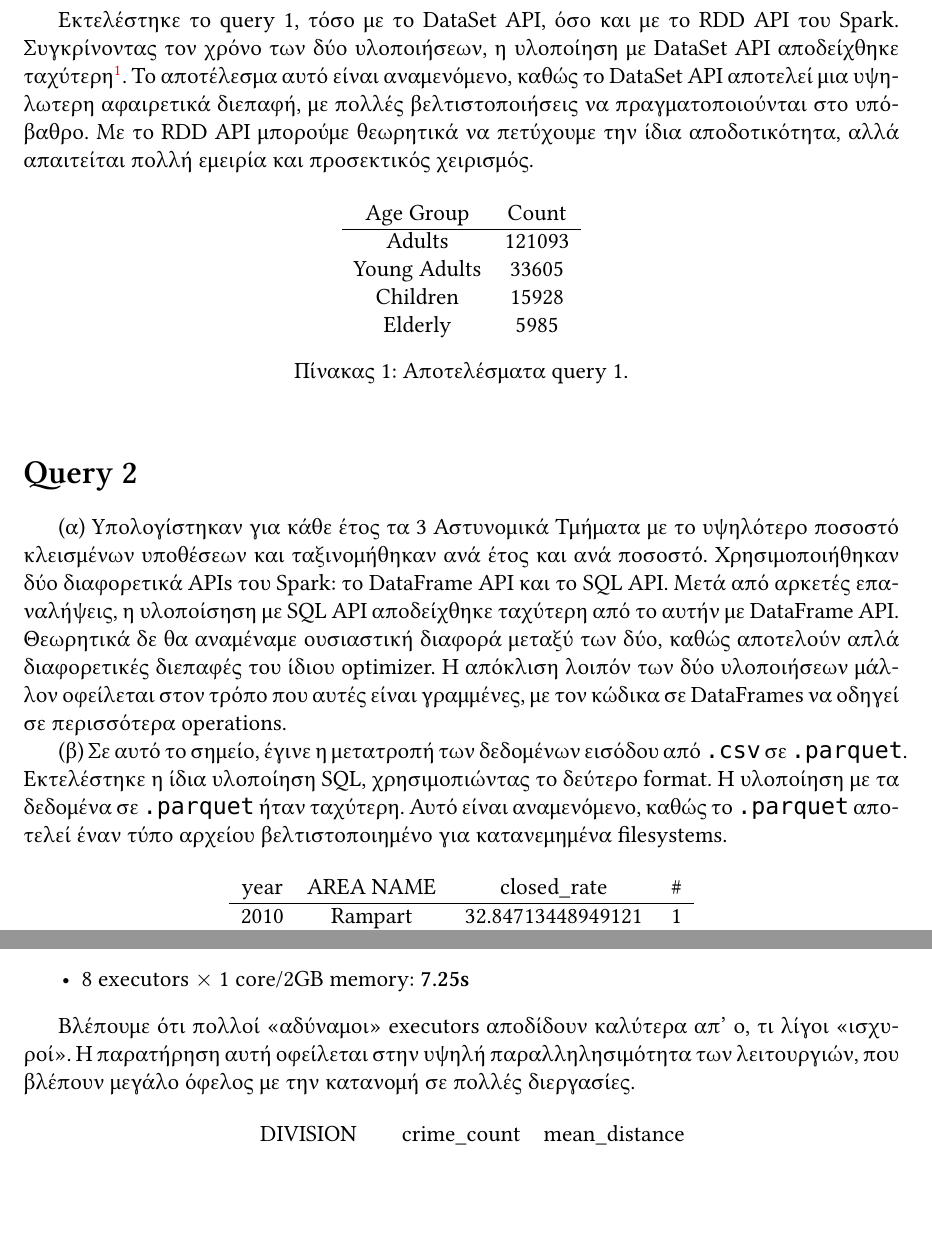
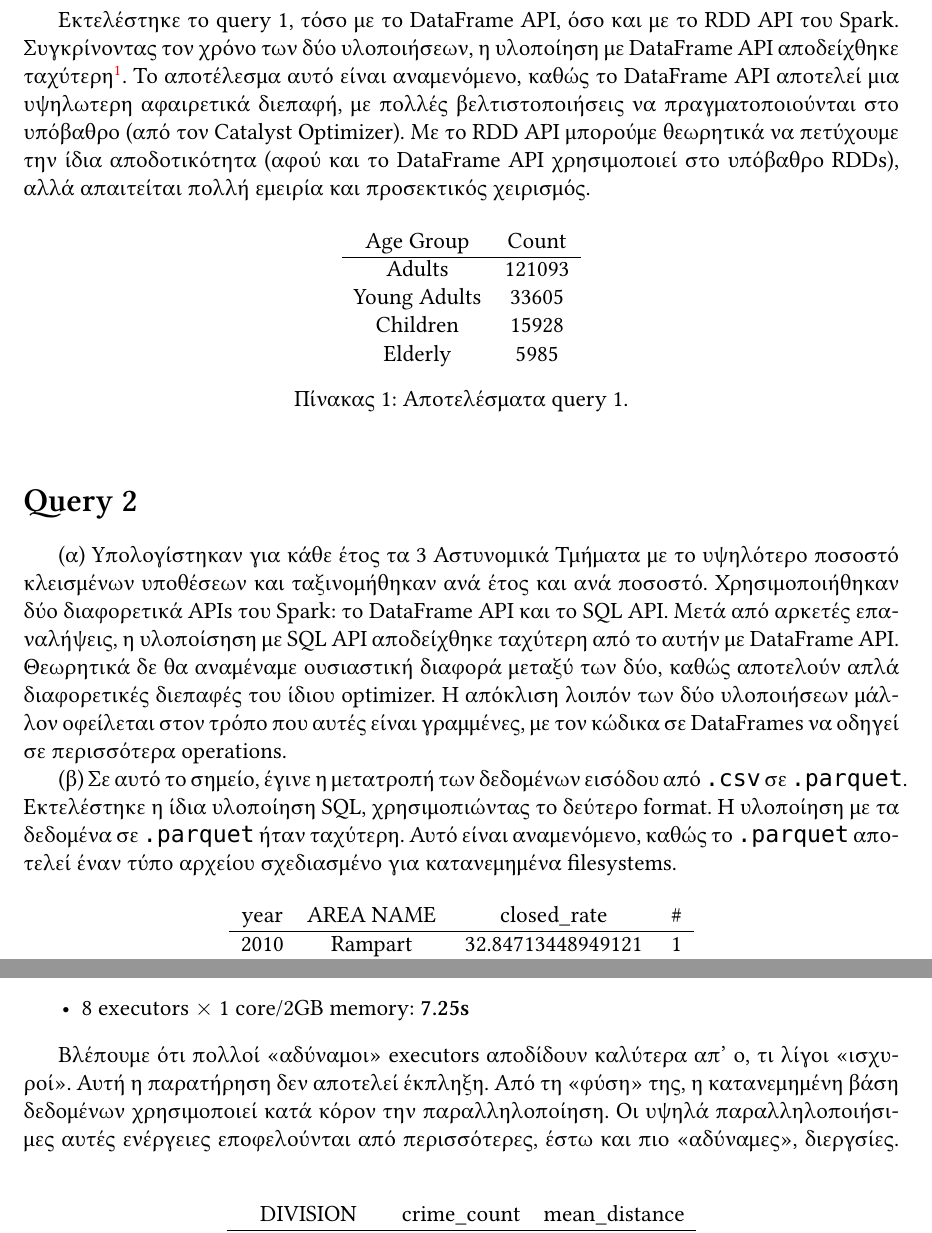
Before and after one commit to ntua-el20114/Advanced-Databases, a LaTeX document (report/report.tex): two parts of pages 3 and 5 of 5, joined at a grey line, cut so that both start at the same text, the shorter picture padded with empty space. Compiled offline with XeLaTeX; a missing font is replaced by an installed copy or a similar font.

Commit message:
Minor report and README tweaks.

```diff
--- a/report/report.tex
+++ b/report/report.tex
@@ -6,7 +6,7 @@
 \usepackage{polyglossia} % For multilingual support
 \usepackage{geometry} % For page layout
 \usepackage{placeins}
-\usepackage[colorlinks=true, citecolor=blue]{hyperref}
+\usepackage[colorlinks=true, citecolor=blue, urlcolor=blue]{hyperref}
 \usepackage[backend=biber]{biblatex}
 
 % Set the languages
@@ -68,18 +71,21 @@
 \section*{Query 1}
 	\addcontentsline{toc}{section}{Query 1}
 	\FloatBarrier
-	Εκτελέστηκε το query 1, τόσο με το DataSet API, όσο και με το RDD API του Spark.
-	Συγκρίνοντας τον χρόνο των δύο υλοποιήσεων, η υλοποίηση με DataSet API
+	Εκτελέστηκε το query 1, τόσο με το DataFrame API, όσο και
+	με το RDD API του Spark.
+	Συγκρίνοντας τον χρόνο των δύο υλοποιήσεων, η υλοποίηση με DataFrame API
 	αποδείχθηκε ταχύτερη\footnote{Σε αυτό το σημείο να αναφερθεί
 	ότι στις διάφορες δοκιμές του χρόνου
 	εκτέλεσης των queries τα αποτελέσματα παρουσιάζαν πολύ μεγάλη διακύμανση, που
 	πιθανώς οφείλεται στο cloud περιβάλλον εκτέλεσης. Οι σχετικοί χρόνοι όμως
 	ανάμεσα στις υλοποιήσεις παρέμεναν σταθεροί. Για το λόγο αυτό, στο μεγαλύτερο
 	μέρος της εργασίας αναφερόμαστε σε σχετικούς χρόνόυς και όχι απόλυτα νούμερα.}.
-	Το αποτέλεσμα αυτό είναι αναμενόμενο, καθώς το DataSet API αποτελεί μια
+	Το αποτέλεσμα αυτό είναι αναμενόμενο, καθώς το DataFrame API αποτελεί μια
 	υψηλωτερη αφαιρετικά διεπαφή, με πολλές βελτιστοποιήσεις να πραγματοποιούνται
-	στο υπόβαθρο. Με το RDD API μπορούμε θεωρητικά να πετύχουμε την ίδια
-	αποδοτικότητα, αλλά απαιτείται πολλή εμειρία και προσεκτικός χειρισμός.
+	στο υπόβαθρο (από τον Catalyst Optimizer). Με το RDD API μπορούμε
+	θεωρητικά να πετύχουμε την ίδια αποδοτικότητα
+	(αφού και το DataFrame API χρησιμοποιεί στο υπόβαθρο RDDs),
+	αλλά απαιτείται πολλή εμειρία και προσεκτικός χειρισμός.
 	% Δημιουργείται νέο RDD για κάθε operation => περισσότερη μνήμη
 	\begin{table}[h]
 		\centering
@@ -111,7 +117,7 @@
 	\texttt{.csv} σε \texttt{.parquet}. Εκτελέστηκε η ίδια υλοποίηση SQL,
 	χρησιμοπιώντας το δεύτερο format. Η υλοποίηση με τα δεδομένα σε
 	\texttt{.parquet} ήταν ταχύτερη. Αυτό είναι αναμενόμενο, καθώς το
-	\texttt{.parquet} αποτελεί έναν τύπο αρχείου βελτιστοποιημένο για κατανεμημένα
+	\texttt{.parquet} αποτελεί έναν τύπο αρχείου σχεδιασμένο για κατανεμημένα
 	filesystems.
 	\begin{table}[h]
 		\centering
@@ -185,8 +191,10 @@
 		\item 8 executors $\times$ 1 core/2GB memory: \textbf{7.25s}
 	\end{itemize}
 	\par Βλέπουμε ότι πολλοί «αδύναμοι» executors αποδίδουν καλύτερα απ' ο, τι λίγοι
-	«ισχυροί». Η παρατήρηση αυτή οφείλεται στην υψηλή παραλληλησιμότητα των
-	λειτουργιών, που βλέπουν μεγάλο όφελος με την κατανομή σε πολλές διεργασίες.
+	«ισχυροί». Αυτή η παρατήρηση δεν αποτελεί έκπληξη. Από τη «φύση» της, η
+	κατανεμημένη βάση δεδομένων χρησιμοποιεί κατά κόρον την παραλληλοποίηση. Οι
+	υψηλά παραλληλοποιήσιμες αυτές ενέργειες εποφελούνται από περισσότερες, έστω
+	και πιο «αδύναμες», διεργσίες.
 	\begin{table}[h]
 		\centering
 		\begin{tabular}{ccc}
```
Also changed, not shown: README.md, report/report.pdf, report/report.tex (3 more changed lines), 2 other files.
